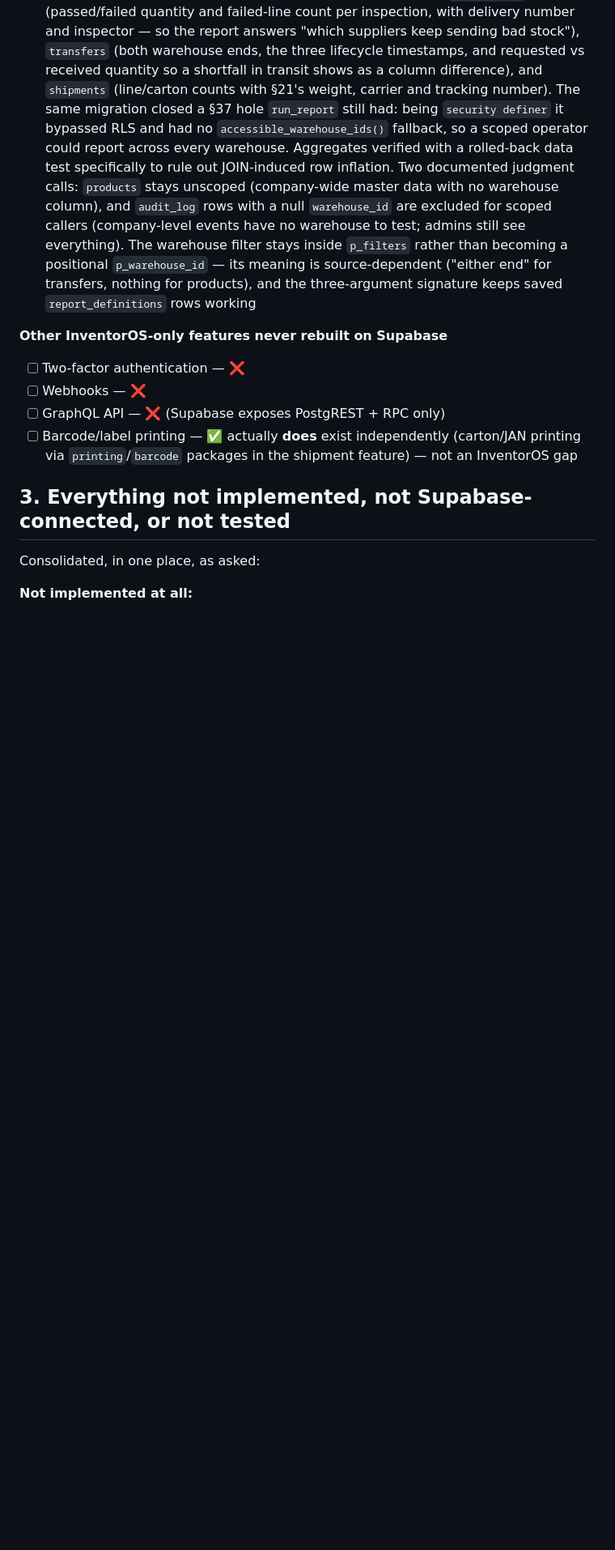
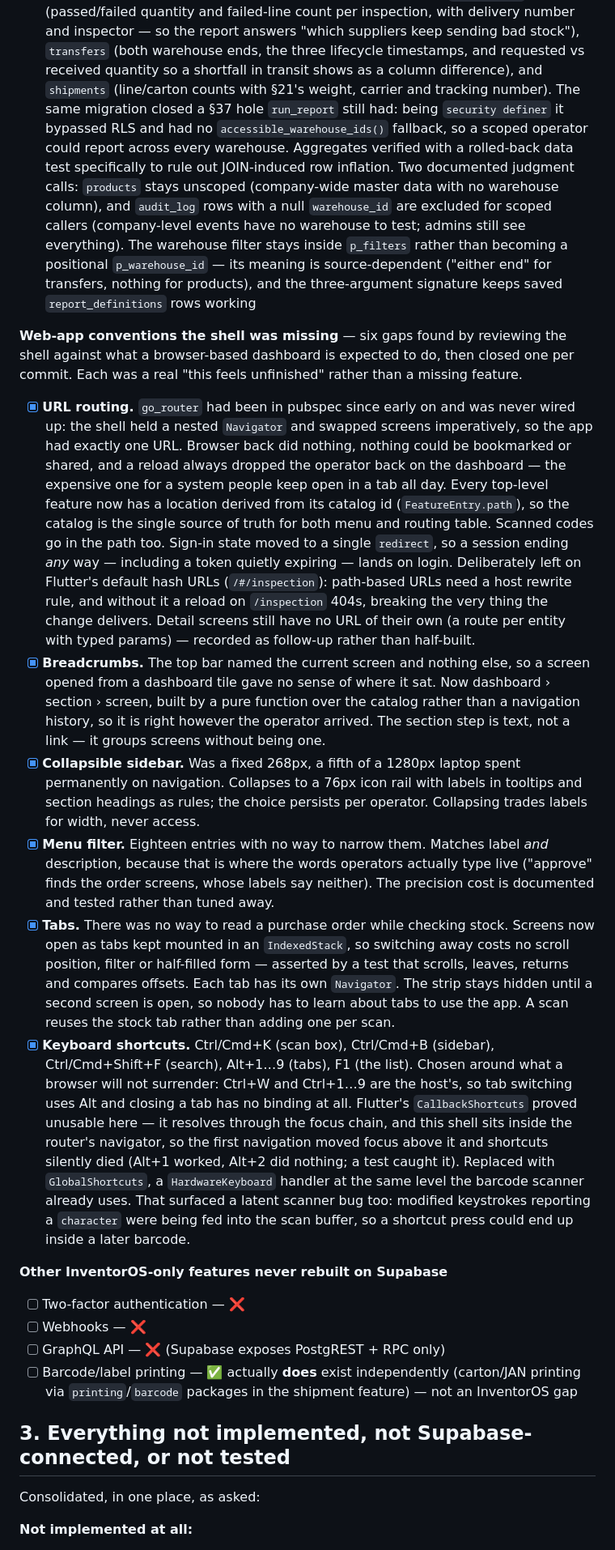
Before and after one commit to paazuuu/wms, a Markdown page: docs/feature_checklist.md, the part around one of its changes. Shown at 81% size. GitHub-like rendering; blank space fills up the shorter version.

Commit message:
docs: record the six shell/web-convention gaps and their fixes
Adds a section to the feature checklist covering the six things the shell
was missing as a browser-based dashboard — URL routing, breadcrumbs, a
collapsible sidebar, a menu filter, tabs and keyboard shortcuts — with
the reasoning and the deliberate limits for each, so the next person does
not re-litigate the hash-URL choice or the description-matching tradeoff.

Also notes two things that stay unverified: browser history integration,
which is go_router's own behaviour but needs a real browser to confirm,
and detail-screen deep links, which are recorded as follow-up rather than
claimed.

Co-Authored-By: Claude Opus 5 <noreply@anthropic.com>
Claude-Session: https://claude.ai/code/session_019L5JTRGw24TQYri6jvsLVX

```diff
--- a/docs/feature_checklist.md
+++ b/docs/feature_checklist.md
@@ -764,6 +764,61 @@ AI call trustworthy," decoupled from the write path on purpose).
       transfers, nothing for products), and the three-argument signature
       keeps saved `report_definitions` rows working
 
+**Web-app conventions the shell was missing** — six gaps found by reviewing
+the shell against what a browser-based dashboard is expected to do, then
+closed one per commit. Each was a real "this feels unfinished" rather than a
+missing feature.
+
+- [x] **URL routing.** `go_router` had been in pubspec since early on and was
+      never wired up: the shell held a nested `Navigator` and swapped screens
+      imperatively, so the app had exactly one URL. Browser back did nothing,
+      nothing could be bookmarked or shared, and a reload always dropped the
+      operator back on the dashboard — the expensive one for a system people
+      keep open in a tab all day. Every top-level feature now has a location
+      derived from its catalog id (`FeatureEntry.path`), so the catalog is the
+      single source of truth for both menu and routing table. Scanned codes go
+      in the path too. Sign-in state moved to a single `redirect`, so a session
+      ending *any* way — including a token quietly expiring — lands on login.
+      Deliberately left on Flutter's default hash URLs (`/#/inspection`):
+      path-based URLs need a host rewrite rule, and without it a reload on
+      `/inspection` 404s, breaking the very thing the change delivers.
+      Detail screens still have no URL of their own (a route per entity with
+      typed params) — recorded as follow-up rather than half-built.
+- [x] **Breadcrumbs.** The top bar named the current screen and nothing else,
+      so a screen opened from a dashboard tile gave no sense of where it sat.
+      Now dashboard › section › screen, built by a pure function over the
+      catalog rather than a navigation history, so it is right however the
+      operator arrived. The section step is text, not a link — it groups
+      screens without being one.
+- [x] **Collapsible sidebar.** Was a fixed 268px, a fifth of a 1280px laptop
+      spent permanently on navigation. Collapses to a 76px icon rail with
+      labels in tooltips and section headings as rules; the choice persists per
+      operator. Collapsing trades labels for width, never access.
+- [x] **Menu filter.** Eighteen entries with no way to narrow them. Matches
+      label *and* description, because that is where the words operators
+      actually type live ("approve" finds the order screens, whose labels say
+      neither). The precision cost is documented and tested rather than tuned
+      away.
+- [x] **Tabs.** There was no way to read a purchase order while checking
+      stock. Screens now open as tabs kept mounted in an `IndexedStack`, so
+      switching away costs no scroll position, filter or half-filled form —
+      asserted by a test that scrolls, leaves, returns and compares offsets.
+      Each tab has its own `Navigator`. The strip stays hidden until a second
+      screen is open, so nobody has to learn about tabs to use the app. A scan
+      reuses the stock tab rather than adding one per scan.
+- [x] **Keyboard shortcuts.** Ctrl/Cmd+K (scan box), Ctrl/Cmd+B (sidebar),
+      Ctrl/Cmd+Shift+F (search), Alt+1…9 (tabs), F1 (the list). Chosen around
+      what a browser will not surrender: Ctrl+W and Ctrl+1…9 are the host's,
+      so tab switching uses Alt and closing a tab has no binding at all.
+      Flutter's `CallbackShortcuts` proved unusable here — it resolves through
+      the focus chain, and this shell sits inside the router's navigator, so
+      the first navigation moved focus above it and shortcuts silently died
+      (Alt+1 worked, Alt+2 did nothing; a test caught it). Replaced with
+      `GlobalShortcuts`, a `HardwareKeyboard` handler at the same level the
+      barcode scanner already uses. That surfaced a latent scanner bug too:
+      modified keystrokes reporting a `character` were being fed into the scan
+      buffer, so a shortcut press could end up inside a later barcode.
+
 **Other InventorOS-only features never rebuilt on Supabase**
 - [ ] Two-factor authentication — ❌
 - [ ] Webhooks — ❌
```
Also changed, not shown: other parts of docs/feature_checklist.md (+3 -0 lines).
